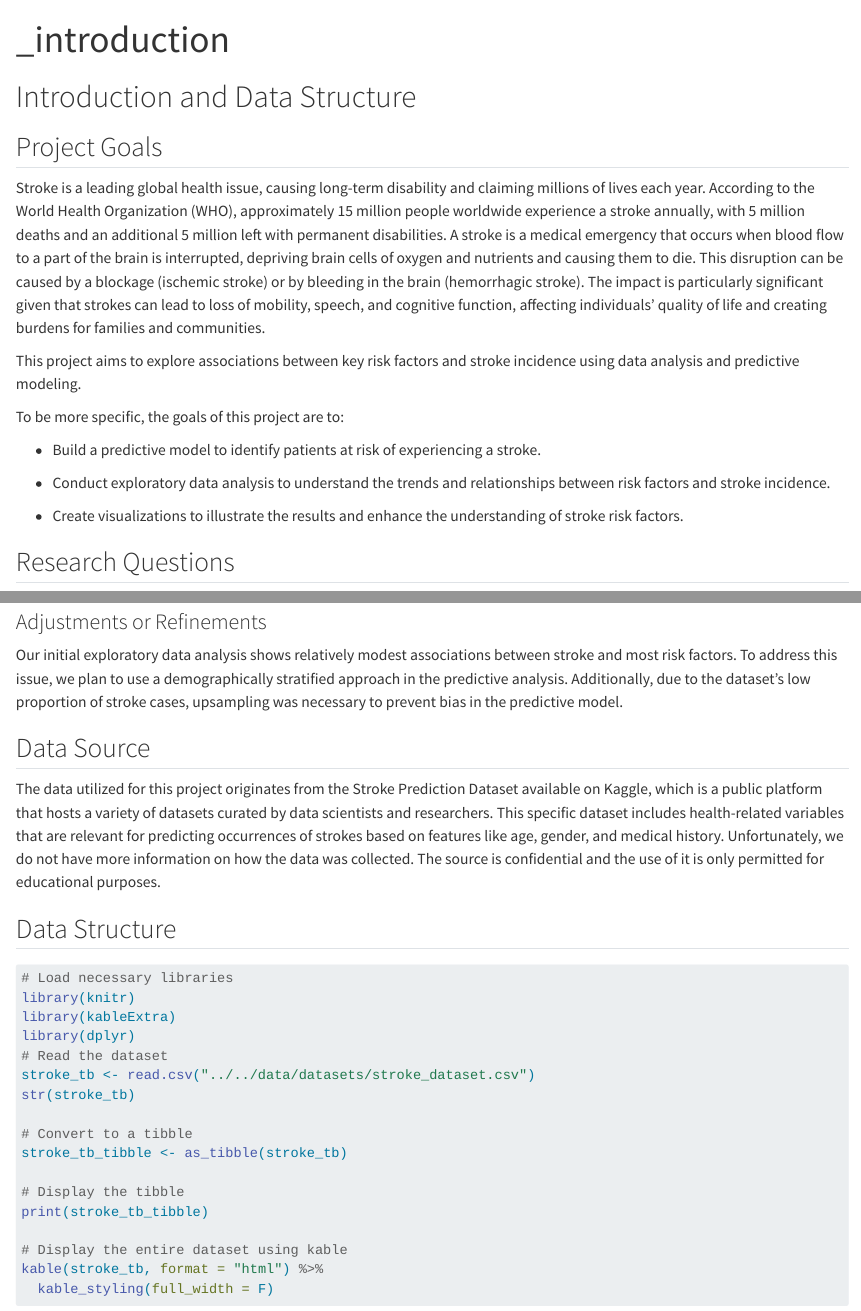
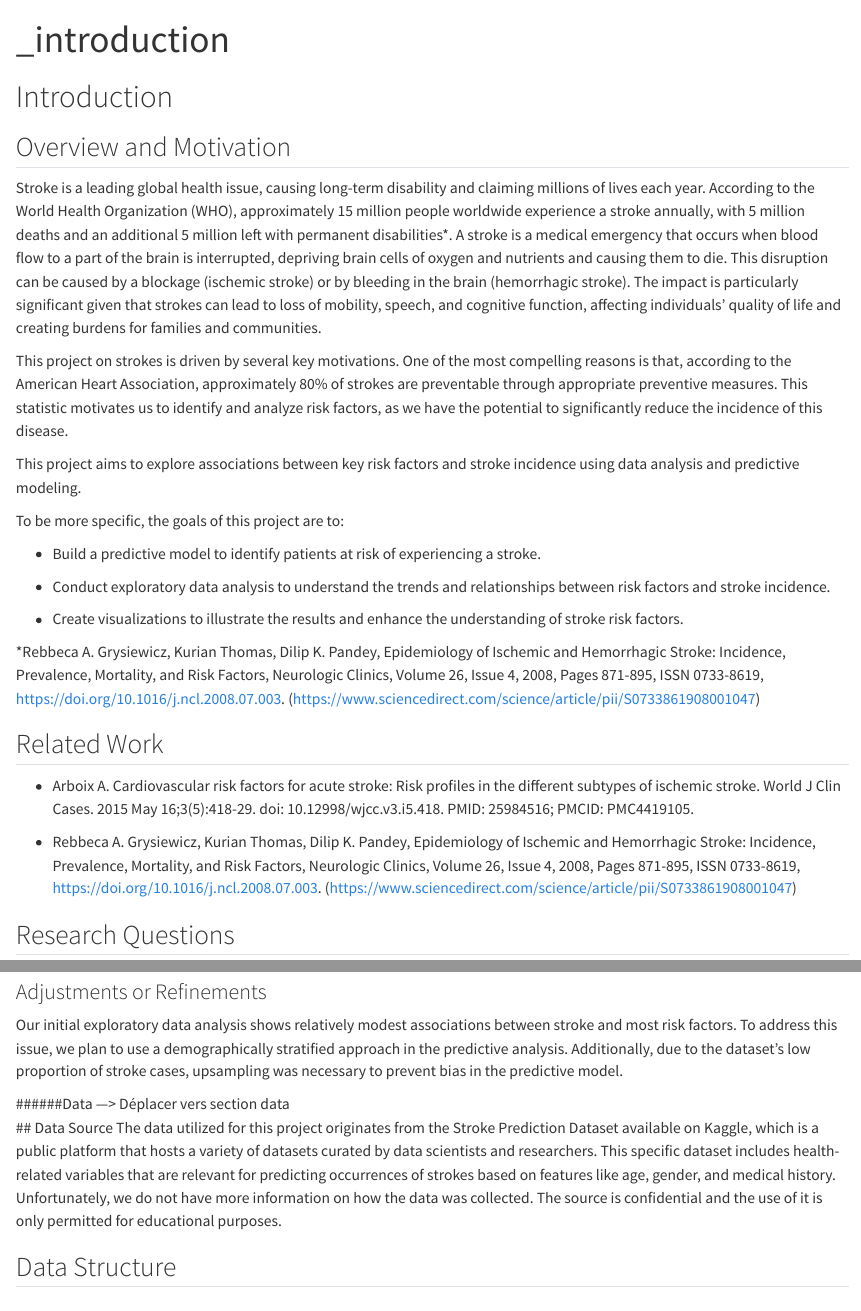
Before and after one commit to FPfenniger/DSIBA_StrokePredictionAnalysis, a Quarto document (final_report/sections/_introduction.qmd): the page in a window 1100 px wide, from its top, and a second part further down, joined at a grey line. Rendered offline with R 4.5, knitr and Pandoc in place of Quarto, with nearby package versions; the code chunks are not run, so their results and figures are left out; a font, style sheet, LaTeX package, included part or bibliography that could not be used is replaced or left out.

Commit message:
update_introduction

```diff
--- a/final_report/sections/_introduction.qmd
+++ b/final_report/sections/_introduction.qmd
@@ -3,11 +3,13 @@ title: "_introduction"
 format: html
 bibliography: appendix.qmd
 ---
-# Introduction and Data Structure
+# Introduction
 
-## Project Goals
+##  Overview and Motivation
 
-Stroke is a leading global health issue, causing long-term disability and claiming millions of lives each year. According to the World Health Organization (WHO), approximately 15 million people worldwide experience a stroke annually, with 5 million deaths and an additional 5 million left with permanent disabilities. A stroke is a medical emergency that occurs when blood flow to a part of the brain is interrupted, depriving brain cells of oxygen and nutrients and causing them to die. This disruption can be caused by a blockage (ischemic stroke) or by bleeding in the brain (hemorrhagic stroke). The impact is particularly significant given that strokes can lead to loss of mobility, speech, and cognitive function, affecting individuals’ quality of life and creating burdens for families and communities.
+Stroke is a leading global health issue, causing long-term disability and claiming millions of lives each year. According to the World Health Organization (WHO), approximately 15 million people worldwide experience a stroke annually, with 5 million deaths and an additional 5 million left with permanent disabilities*. A stroke is a medical emergency that occurs when blood flow to a part of the brain is interrupted, depriving brain cells of oxygen and nutrients and causing them to die. This disruption can be caused by a blockage (ischemic stroke) or by bleeding in the brain (hemorrhagic stroke). The impact is particularly significant given that strokes can lead to loss of mobility, speech, and cognitive function, affecting individuals’ quality of life and creating burdens for families and communities.
+
+This project on strokes is driven by several key motivations. One of the most compelling reasons is that, according to the American Heart Association, approximately 80% of strokes are preventable through appropriate preventive measures. This statistic motivates us to identify and analyze risk factors, as we have the potential to significantly reduce the incidence of this disease.
 
 This project aims to explore associations between key risk factors and stroke incidence using data analysis and predictive modeling.
 
@@ -18,6 +20,16 @@ To be more specific, the goals of this project are to:
 - Conduct exploratory data analysis to understand the trends and relationships between risk factors and stroke incidence.
 
 - Create visualizations to illustrate the results and enhance the understanding of stroke risk factors.
+
+*Rebbeca A. Grysiewicz, Kurian Thomas, Dilip K. Pandey, Epidemiology of Ischemic and Hemorrhagic Stroke: Incidence, Prevalence, Mortality, and Risk Factors, Neurologic Clinics, Volume 26, Issue 4, 2008, Pages 871-895, ISSN 0733-8619, https://doi.org/10.1016/j.ncl.2008.07.003.
+(https://www.sciencedirect.com/science/article/pii/S0733861908001047)
+
+## Related Work
+
+- Arboix A. Cardiovascular risk factors for acute stroke: Risk profiles in the different subtypes of ischemic stroke. World J Clin Cases. 2015 May 16;3(5):418-29. doi: 10.12998/wjcc.v3.i5.418. PMID: 25984516; PMCID: PMC4419105.
+
+- Rebbeca A. Grysiewicz, Kurian Thomas, Dilip K. Pandey, Epidemiology of Ischemic and Hemorrhagic Stroke: Incidence, Prevalence, Mortality, and Risk Factors, Neurologic Clinics, Volume 26, Issue 4, 2008, Pages 871-895, ISSN 0733-8619, https://doi.org/10.1016/j.ncl.2008.07.003.
+(https://www.sciencedirect.com/science/article/pii/S0733861908001047)
 
 ## Research Questions
 
@@ -31,6 +43,8 @@ These questions focus on data features such as age, gender, hypertension, diabet
 
 Our initial exploratory data analysis shows relatively modest associations between stroke and most risk factors. To address this issue, we plan to use a demographically stratified approach in the predictive analysis. Additionally, due to the dataset's low proportion of stroke cases, upsampling was necessary to prevent bias in the predictive model.
 
+
+######Data ---> Déplacer vers section data
 ## Data Source
 The data utilized for this project originates from the Stroke Prediction Dataset available on Kaggle, which is a public platform that hosts a variety of datasets curated by data scientists and researchers. This specific dataset includes health-related variables that are relevant for predicting occurrences of strokes based on features like age, gender, and medical history. Unfortunately, we do not have more information on how the data was collected. The source is confidential and the use of it is only permitted for educational purposes.
 
```
